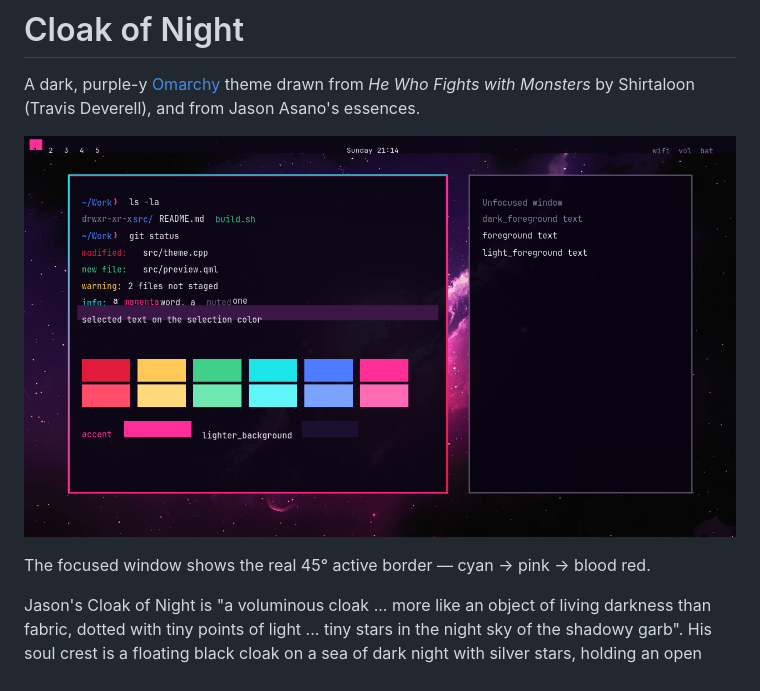
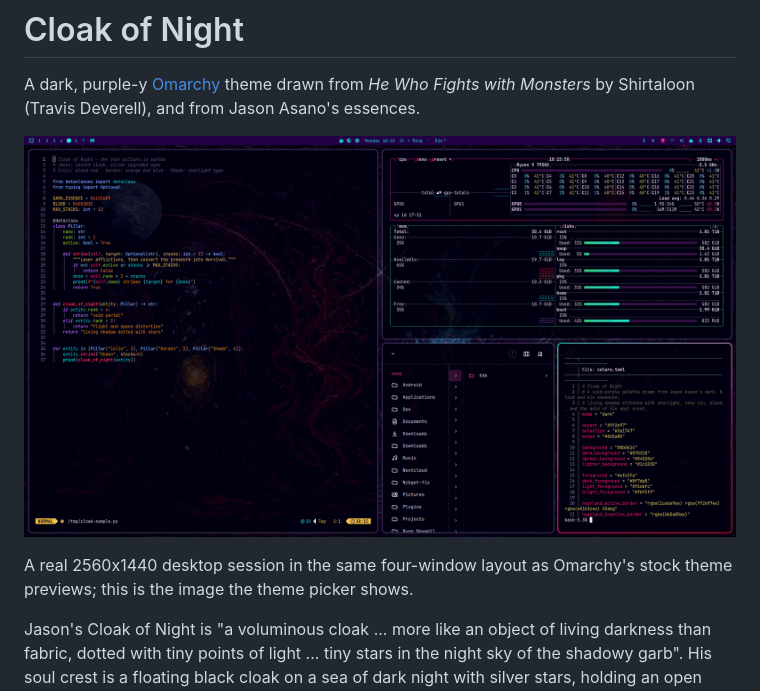
Before and after one commit to obitheway/cloak-of-night, a Markdown page: README.md, the part around the change. Rendered like a GitHub page; pictures changed too: preview.png.

Commit message:
Replace picker preview with stock-style four-window desktop

```diff
--- a/README.md
+++ b/README.md
@@ -5,7 +5,8 @@ with Monsters* by Shirtaloon (Travis Deverell), and from Jason Asano's essences.
 
 ![Cloak of Night on an Omarchy desktop](preview.png)
 
-The focused window shows the real 45° active border — cyan → pink → blood red.
+A real 2560x1440 desktop session in the same four-window layout as Omarchy's
+stock theme previews; this is the image the theme picker shows.
 
 Jason's Cloak of Night is "a voluminous cloak ... more like an object of living
 darkness than fabric, dotted with tiny points of light ... tiny stars in the
```
